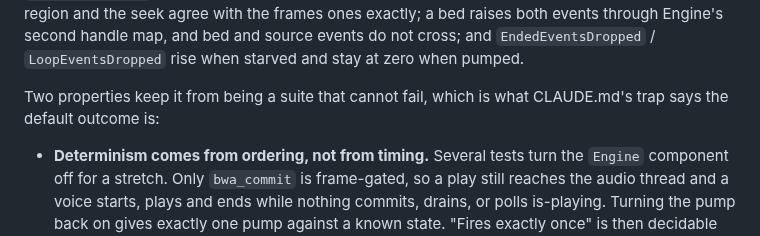
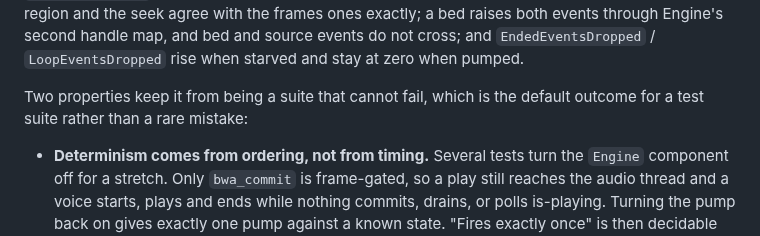
Before and after one commit to aforren1/cave-audio, a Markdown page: bindings/unity/CHANGELOG.md, the part around the change. Drawn GitHub-style.

```diff
--- a/bindings/unity/CHANGELOG.md
+++ b/bindings/unity/CHANGELOG.md
@@ -108,8 +108,8 @@ and the seek agree with the frames ones exactly; a bed raises both events throug
 handle map, and bed and source events do not cross; and `EndedEventsDropped` / `LoopEventsDropped`
 rise when starved and stay at zero when pumped.
 
-Two properties keep it from being a suite that cannot fail, which is what CLAUDE.md's trap says the
-default outcome is:
+Two properties keep it from being a suite that cannot fail, which is the default outcome for a test
+suite rather than a rare mistake:
 
 - **Determinism comes from ordering, not from timing.** Several tests turn the `Engine` component
   off for a stretch. Only `bwa_commit` is frame-gated, so a play still reaches the audio thread and
```
